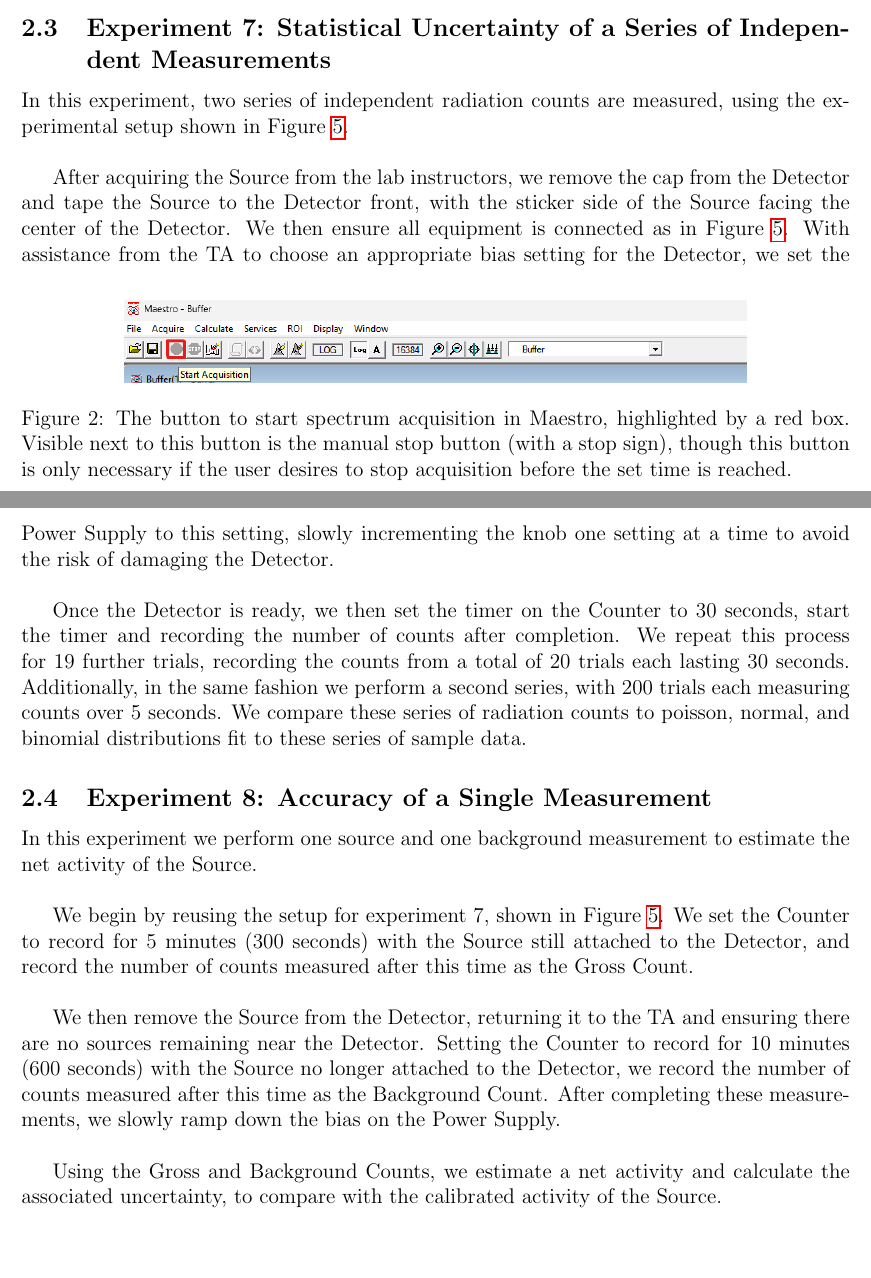
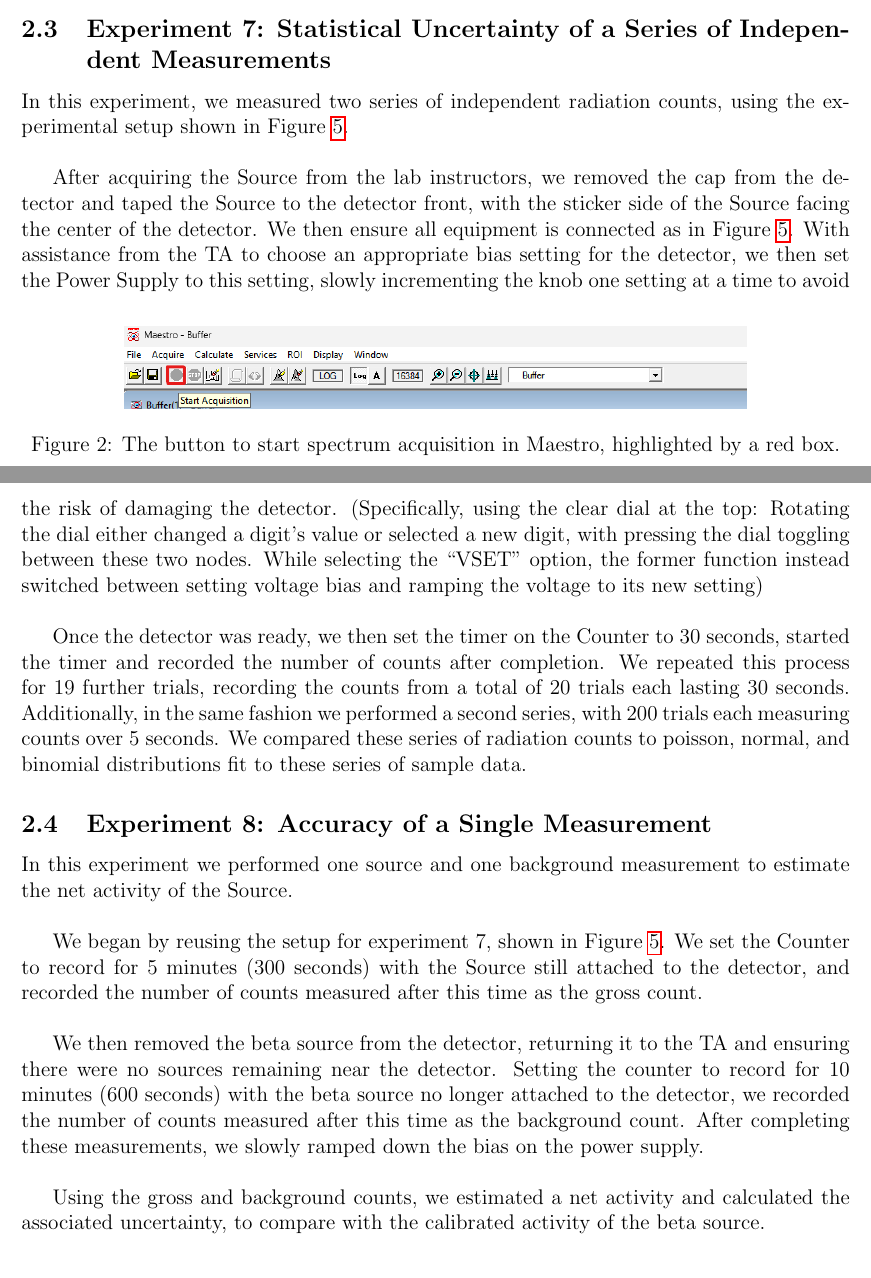
Before and after one commit to osanstrong/451-report2, a LaTeX paper (main.tex): two parts of pages 7 and 10 of 16, joined at a grey line, cut so that both start at the same text. Compiled offline with pdfLaTeX.

Commit message:
Tense of methods

```diff
--- a/main.tex
+++ b/main.tex
@@ -183,7 +183,7 @@ We then click on the spectrum as shown in Figure~\ref{fig:mat-sample-spectrum} t
 \begin{figure}
     \centering
     \includegraphics[width=\figwidth]{figs/Mat1_StartAcquisition.png}
-    \caption{The button to start spectrum acquisition in Maestro, highlighted by a red box. Visible next to this button is the manual stop button (with a stop sign), though this button is only necessary if the user desires to stop acquisition before the set time is reached.}
+    \caption{The button to start spectrum acquisition in Maestro, highlighted by a red box.}
     \label{fig:mat-start-acquisition}
 \end{figure}
 
@@ -205,7 +205,7 @@ In this way, we record the centroid of the peak of the spectrum produced using a
 
 \subsection{Experiment 7: Statistical Uncertainty of a Series of Independent Measurements}
 
-In this experiment, two series of independent radiation counts are measured, using the experimental setup shown in Figure~\ref{fig:mat-exp7-setup}. \\
+In this experiment, we measured two series of independent radiation counts, using the experimental setup shown in Figure~\ref{fig:mat-exp7-setup}. \\
 
 \begin{figure}
     \centering
@@ -215,27 +215,27 @@ In this experiment, two series of independent radiation counts are measured, usi
 \end{figure}
 
 
-After acquiring the Source from the lab instructors, we remove the cap from the Detector and tape the Source to the Detector front, with the sticker side of the Source facing the center of the Detector.
+After acquiring the Source from the lab instructors, we removed the cap from the detector and taped the Source to the detector front, with the sticker side of the Source facing the center of the detector.
 We then ensure all equipment is connected as in Figure~\ref{fig:mat-exp7-setup}.
-With assistance from the TA to choose an appropriate bias setting for the Detector, we set the Power Supply to this setting, slowly incrementing the knob one setting at a time to avoid the risk of damaging the Detector. \\
+With assistance from the TA to choose an appropriate bias setting for the detector, we then set the Power Supply to this setting, slowly incrementing the knob one setting at a time to avoid the risk of damaging the detector. (Specifically, using the clear dial at the top: Rotating the dial either changed a digit's value or selected a new digit, with pressing the dial toggling between these two nodes. While selecting the ``VSET'' option, the former function instead switched between setting voltage bias and ramping the voltage to its new setting) \\
 
-Once the Detector is ready, we then set the timer on the Counter to 30 seconds, start the timer and recording the number of counts after completion.
-We repeat this process for 19 further trials, recording the counts from a total of 20 trials each lasting 30 seconds.
-Additionally, in the same fashion we perform a second series, with 200 trials each measuring counts over 5 seconds.
-We compare these series of radiation counts to poisson, normal, and binomial distributions fit to these series of sample data.
+Once the detector was ready, we then set the timer on the Counter to 30 seconds, started the timer and recorded the number of counts after completion.
+We repeated this process for 19 further trials, recording the counts from a total of 20 trials each lasting 30 seconds.
+Additionally, in the same fashion we performed a second series, with 200 trials each measuring counts over 5 seconds.
+We compared these series of radiation counts to poisson, normal, and binomial distributions fit to these series of sample data.
 
 \subsection{Experiment 8: Accuracy of a Single Measurement}
 
-In this experiment we perform one source and one background measurement to estimate the net activity of the Source.\\
+In this experiment we performed one source and one background measurement to estimate the net activity of the Source.\\
 
-We begin by reusing the setup for experiment 7, shown in Figure~\ref{fig:mat-exp7-setup}.
-We set the Counter to record for 5 minutes (300 seconds) with the Source still attached to the Detector, and record the number of counts measured after this time as the Gross Count.\\
+We began by reusing the setup for experiment 7, shown in Figure~\ref{fig:mat-exp7-setup}.
+We set the Counter to record for 5 minutes (300 seconds) with the Source still attached to the detector, and recorded the number of counts measured after this time as the gross count.\\
 
-We then remove the Source from the Detector, returning it to the TA and ensuring there are no sources remaining near the Detector.
-Setting the Counter to record for 10 minutes (600 seconds) with the Source no longer attached to the Detector, we record the number of counts measured after this time as the Background Count.
-After completing these measurements, we slowly ramp down the bias on the Power Supply.\\
+We then removed the beta source from the detector, returning it to the TA and ensuring there were no sources remaining near the detector.
+Setting the counter to record for 10 minutes (600 seconds) with the beta source no longer attached to the detector, we recorded the number of counts measured after this time as the background count.
+After completing these measurements, we slowly ramped down the bias on the power supply.\\
 
-Using the Gross and Background Counts, we estimate a net activity and calculate the associated uncertainty, to compare with the calibrated activity of the Source.\\
+Using the gross and background counts, we estimated a net activity and calculated the associated uncertainty, to compare with the calibrated activity of the beta source.\\
 
 
 \section{Experimental Results}\label{sec:results}
```
Also changed, not shown: main.tex (6 more changed lines).
